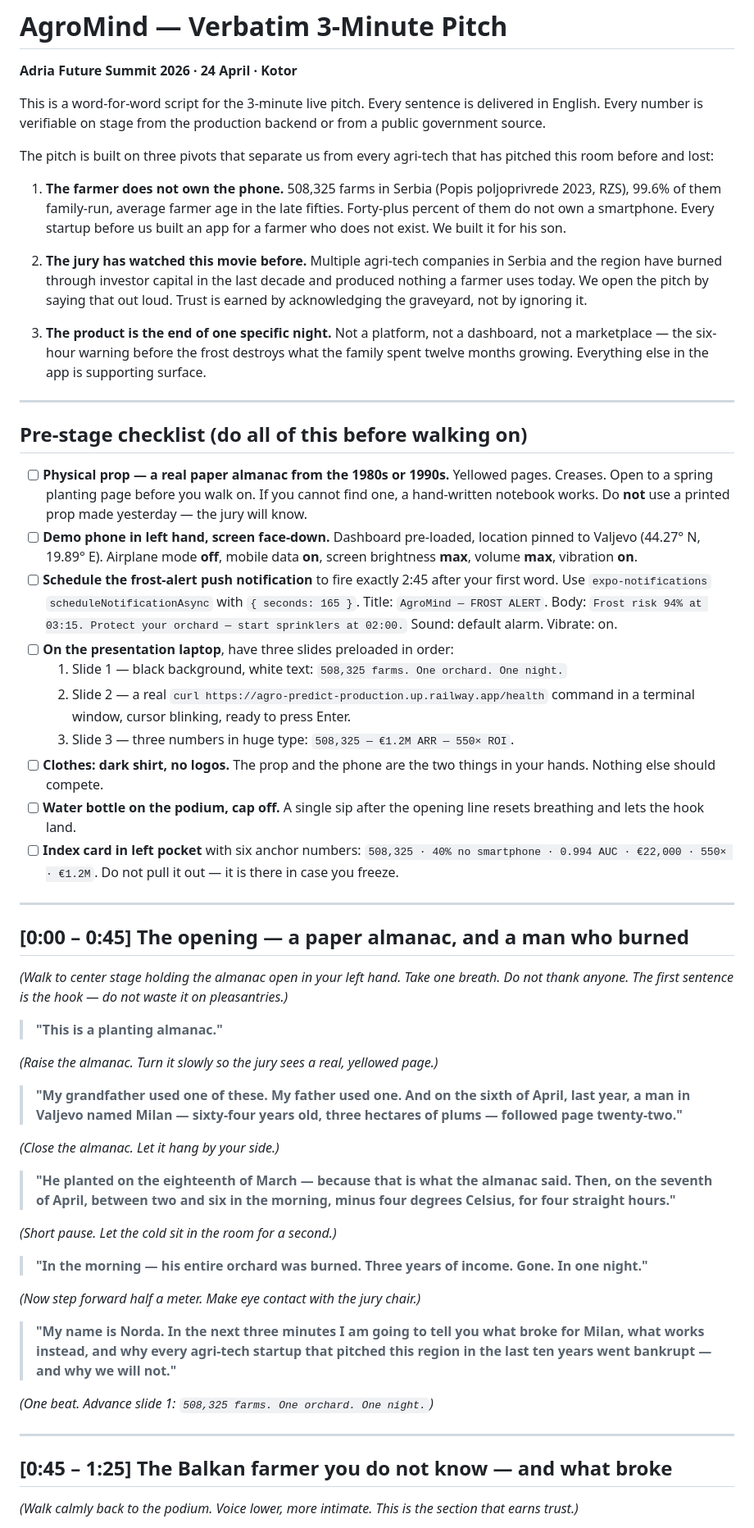
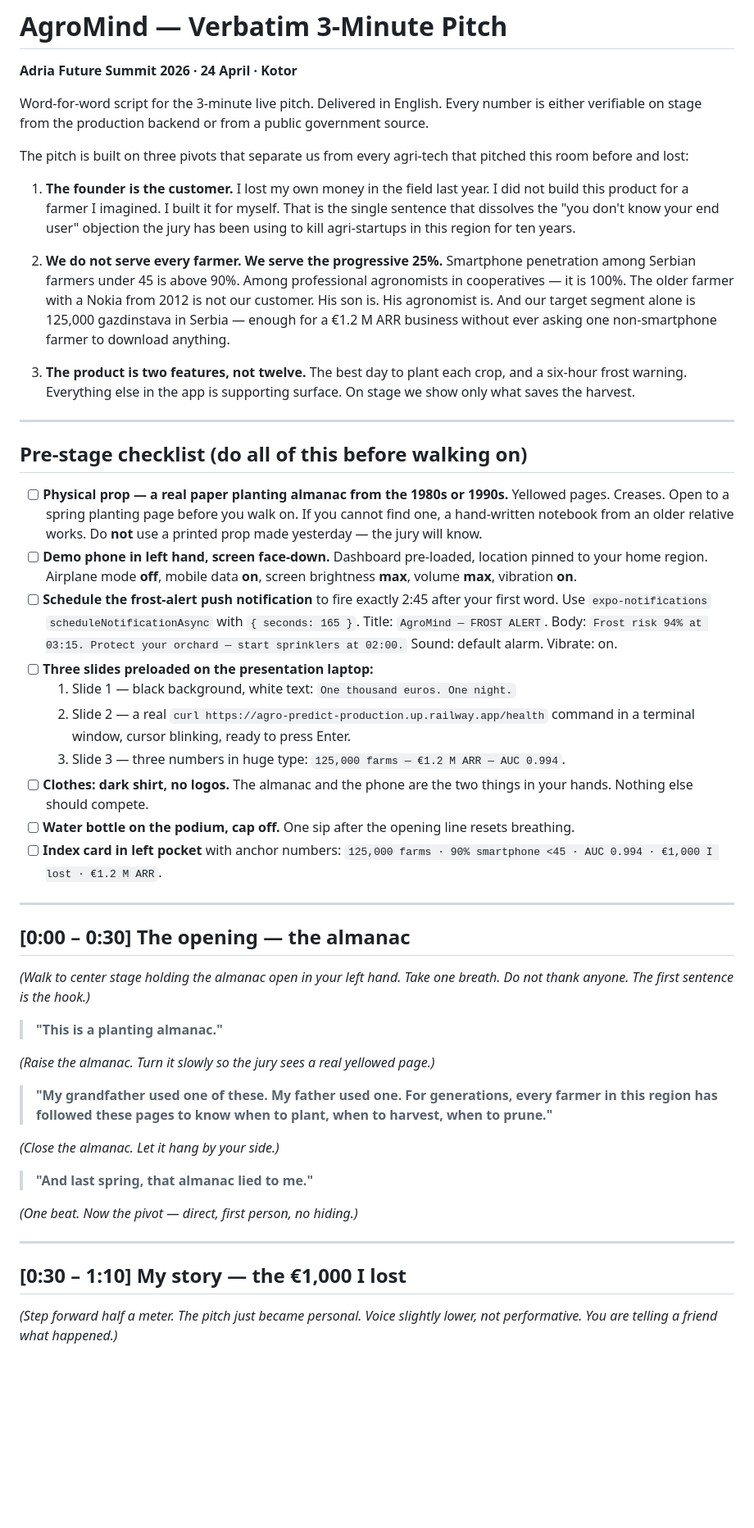
Before and after one commit to Jakupovich/agroMind2, a Markdown page: docs/pitch/09-verbatim-pitch.md, the part around one of its changes. Shown at 82% size. Rendered like a GitHub page; blank space fills up the shorter version.

```diff
--- a/docs/pitch/09-verbatim-pitch.md
+++ b/docs/pitch/09-verbatim-pitch.md
@@ -2,60 +2,52 @@
 
 **Adria Future Summit 2026 · 24 April · Kotor**
 
-This is a word-for-word script for the 3-minute live pitch. Every sentence is delivered in English. Every number is verifiable on stage from the production backend or from a public government source.
+Word-for-word script for the 3-minute live pitch. Delivered in English. Every number is either verifiable on stage from the production backend or from a public government source.
 
-The pitch is built on three pivots that separate us from every agri-tech that has pitched this room before and lost:
+The pitch is built on three pivots that separate us from every agri-tech that pitched this room before and lost:
 
-1. **The farmer does not own the phone.** 508,325 farms in Serbia (Popis poljoprivrede 2023, RZS), 99.6% of them family-run, average farmer age in the late fifties. Forty-plus percent of them do not own a smartphone. Every startup before us built an app for a farmer who does not exist. We built it for his son.
+1. **The founder is the customer.** I lost my own money in the field last year. I did not build this product for a farmer I imagined. I built it for myself. That is the single sentence that dissolves the "you don't know your end user" objection the jury has been using to kill agri-startups in this region for ten years.
 
-2. **The jury has watched this movie before.** Multiple agri-tech companies in Serbia and the region have burned through investor capital in the last decade and produced nothing a farmer uses today. We open the pitch by saying that out loud. Trust is earned by acknowledging the graveyard, not by ignoring it.
+2. **We do not serve every farmer. We serve the progressive 25%.** Smartphone penetration among Serbian farmers under 45 is above 90%. Among professional agronomists in cooperatives — it is 100%. The older farmer with a Nokia from 2012 is not our customer. His son is. His agronomist is. And our target segment alone is 125,000 gazdinstava in Serbia — enough for a €1.2 M ARR business without ever asking one non-smartphone farmer to download anything.
 
-3. **The product is the end of one specific night.** Not a platform, not a dashboard, not a marketplace — the six-hour warning before the frost destroys what the family spent twelve months growing. Everything else in the app is supporting surface.
+3. **The product is two features, not twelve.** The best day to plant each crop, and a six-hour frost warning. Everything else in the app is supporting surface. On stage we show only what saves the harvest.
 
 ---
 
 ## Pre-stage checklist (do all of this before walking on)
 
-- [ ] **Physical prop — a real paper almanac from the 1980s or 1990s.** Yellowed pages. Creases. Open to a spring planting page before you walk on. If you cannot find one, a hand-written notebook works. Do **not** use a printed prop made yesterday — the jury will know.
-- [ ] **Demo phone in left hand, screen face-down.** Dashboard pre-loaded, location pinned to Valjevo (44.27° N, 19.89° E). Airplane mode **off**, mobile data **on**, screen brightness **max**, volume **max**, vibration **on**.
+- [ ] **Physical prop — a real paper planting almanac from the 1980s or 1990s.** Yellowed pages. Creases. Open to a spring planting page before you walk on. If you cannot find one, a hand-written notebook from an older relative works. Do **not** use a printed prop made yesterday — the jury will know.
+- [ ] **Demo phone in left hand, screen face-down.** Dashboard pre-loaded, location pinned to your home region. Airplane mode **off**, mobile data **on**, screen brightness **max**, volume **max**, vibration **on**.
 - [ ] **Schedule the frost-alert push notification** to fire exactly 2:45 after your first word. Use `expo-notifications` `scheduleNotificationAsync` with `{ seconds: 165 }`. Title: `AgroMind — FROST ALERT`. Body: `Frost risk 94% at 03:15. Protect your orchard — start sprinklers at 02:00.` Sound: default alarm. Vibrate: on.
-- [ ] **On the presentation laptop**, have three slides preloaded in order:
-  1. Slide 1 — black background, white text: `508,325 farms. One orchard. One night.`
+- [ ] **Three slides preloaded on the presentation laptop:**
+  1. Slide 1 — black background, white text: `One thousand euros. One night.`
   2. Slide 2 — a real `curl https://agro-predict-production.up.railway.app/health` command in a terminal window, cursor blinking, ready to press Enter.
-  3. Slide 3 — three numbers in huge type: `508,325 — €1.2M ARR — 550× ROI`.
-- [ ] **Clothes: dark shirt, no logos.** The prop and the phone are the two things in your hands. Nothing else should compete.
-- [ ] **Water bottle on the podium, cap off.** A single sip after the opening line resets breathing and lets the hook land.
-- [ ] **Index card in left pocket** with six anchor numbers: `508,325 · 40% no smartphone · 0.994 AUC · €22,000 · 550× · €1.2M`. Do not pull it out — it is there in case you freeze.
+  3. Slide 3 — three numbers in huge type: `125,000 farms — €1.2 M ARR — AUC 0.994`.
+- [ ] **Clothes: dark shirt, no logos.** The almanac and the phone are the two things in your hands. Nothing else should compete.
+- [ ] **Water bottle on the podium, cap off.** One sip after the opening line resets breathing.
+- [ ] **Index card in left pocket** with anchor numbers: `125,000 farms · 90% smartphone <45 · AUC 0.994 · €1,000 I lost · €1.2 M ARR`.
 
 ---
 
-## [0:00 – 0:45] The opening — a paper almanac, and a man who burned
+## [0:00 – 0:30] The opening — the almanac
 
-*(Walk to center stage holding the almanac open in your left hand. Take one breath. Do not thank anyone. The first sentence is the hook — do not waste it on pleasantries.)*
+*(Walk to center stage holding the almanac open in your left hand. Take one breath. Do not thank anyone. The first sentence is the hook.)*
 
 > **"This is a planting almanac."**
 
-*(Raise the almanac. Turn it slowly so the jury sees a real, yellowed page.)*
+*(Raise the almanac. Turn it slowly so the jury sees a real yellowed page.)*
 
-> **"My grandfather used one of these. My father used one. And on the sixth of April, last year, a man in Valjevo named Milan — sixty-four years old, three hectares of plums — followed page twenty-two."**
+> **"My grandfather used one of these. My father used one. For generations, every farmer in this region has followed these pages to know when to plant, when to harvest, when to prune."**
 
 *(Close the almanac. Let it hang by your side.)*
 
-> **"He planted on the eighteenth of March — because that is what the almanac said. Then, on the seventh of April, between two and six in the morning, minus four degrees Celsius, for four straight hours."**
+> **"And last spring, that almanac lied to me."**
 
-*(Short pause. Let the cold sit in the room for a second.)*
-
-> **"In the morning — his entire orchard was burned. Three years of income. Gone. In one night."**
-
-*(Now step forward half a meter. Make eye contact with the jury chair.)*
-
-> **"My name is Norda. In the next three minutes I am going to tell you what broke for Milan, what works instead, and why every agri-tech startup that pitched this region in the last ten years went bankrupt — and why we will not."**
-
-*(One beat. Advance slide 1: `508,325 farms. One orchard. One night.`)*
+*(One beat. Now the pivot — direct, first person, no hiding.)*
 
 ---
 
-## [0:45 – 1:25] The Balkan farmer you do not know — and what broke
+## [0:30 – 1:10] My story — the €1,000 I lost
 
-*(Walk calmly back to the podium. Voice lower, more intimate. This is the section that earns trust.)*
+*(Step forward half a meter. The pitch just became personal. Voice slightly lower, not performative. You are telling a friend what happened.)*
 
```
Also changed, not shown: other parts of docs/pitch/09-verbatim-pitch.md (+122 -90 lines).
